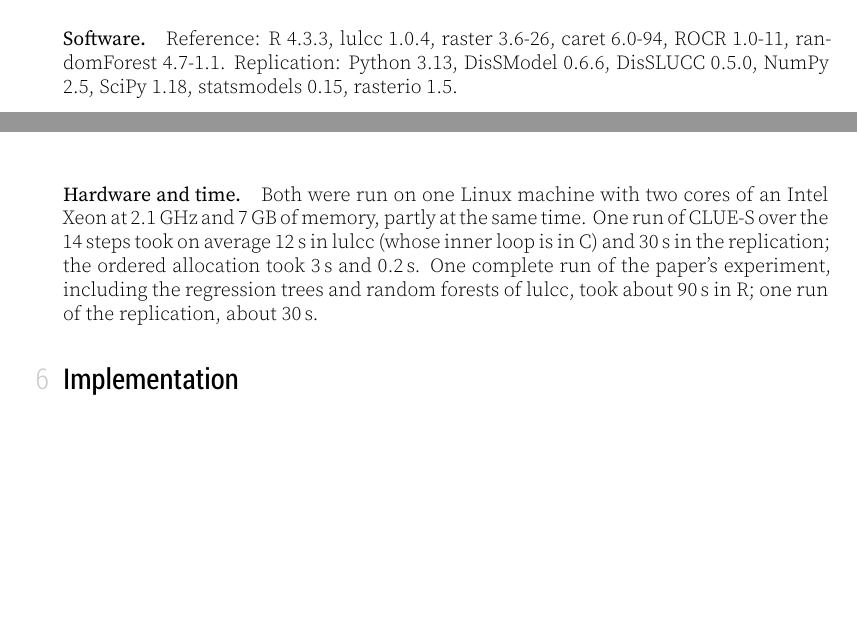
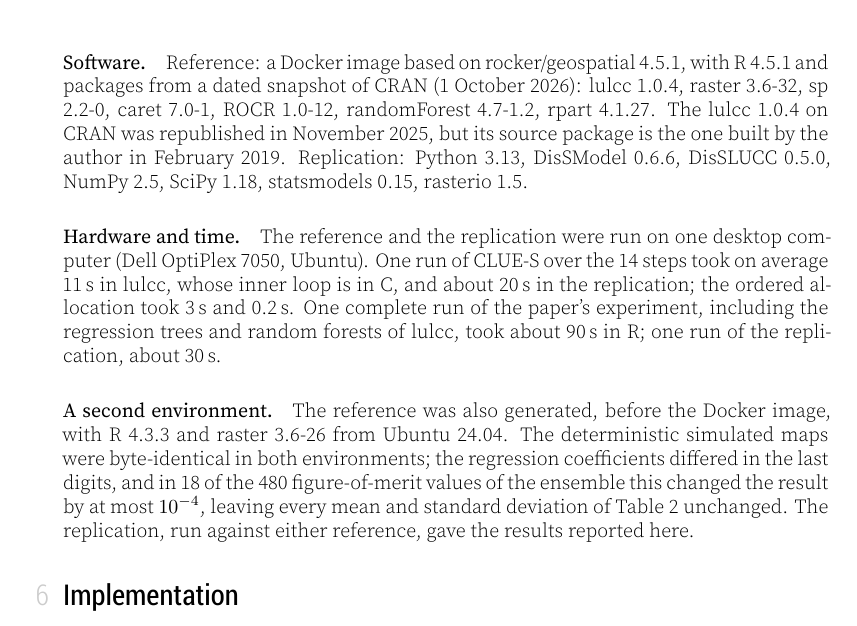
Before and after one commit to LambdaGeo/rescience-lulcc, a LaTeX document (article/article.tex, which reads article/content.tex): two parts of pages 3 and 4 of 8 before the commit and part of page 4 of 8 after it, the two joined at a grey line, cut at the place of the change, the shorter picture padded with empty space. The pictures show the PDF file article/article.pdf that the author committed with the source.

Commit message:
Report the Docker reference environment and the second environment in the article
Co-Authored-By: Claude Opus 5.5 <noreply@anthropic.com>
Claude-Session: https://claude.ai/code/session_01UnSGQuMBtAFmVkJ7itunWd

```diff
--- a/article/content.tex
+++ b/article/content.tex
@@ -166,16 +164,27 @@ references were produced:
 The only change to the script is the repair described in
 Section~\ref{sec:obstacles}.
 
-\paragraph{Software.} Reference: R 4.3.3, lulcc 1.0.4, raster 3.6-26, caret 6.0-94,
-ROCR 1.0-11, randomForest 4.7-1.1. Replication: Python 3.13, DisSModel 0.6.6, DisSLUCC
-0.5.0, NumPy 2.5, SciPy 1.18, statsmodels 0.15, rasterio 1.5.
+\paragraph{Software.} Reference: a Docker image based on rocker/geospatial 4.5.1, with
+R 4.5.1 and packages from a dated snapshot of CRAN (1 October 2026): lulcc 1.0.4, raster
+3.6-32, sp 2.2-0, caret 7.0-1, ROCR 1.0-12, randomForest 4.7-1.2, rpart 4.1.27. The lulcc
+1.0.4 on CRAN was republished in November 2025, but its source package is the one built
+by the author in February 2019. Replication: Python 3.13, DisSModel 0.6.6, DisSLUCC 0.5.0,
+NumPy 2.5, SciPy 1.18, statsmodels 0.15, rasterio 1.5.
 
-\paragraph{Hardware and time.} Both were run on one Linux machine with two cores of an
-Intel Xeon at 2.1\,GHz and 7\,GB of memory, partly at the same time. One run of CLUE-S
-over the 14 steps took on average 12\,s in lulcc (whose inner loop is in C) and 30\,s in
-the replication; the ordered allocation took 3\,s and 0.2\,s. One complete run of the
+\paragraph{Hardware and time.} The reference and the replication were run on one
+desktop computer (Dell OptiPlex 7050, Ubuntu). One run of CLUE-S over the 14 steps took
+on average 11\,s in lulcc, whose inner loop is in C, and about 20\,s in the
+replication; the ordered allocation took 3\,s and 0.2\,s. One complete run of the
 paper's experiment, including the regression trees and random forests of lulcc, took
 about 90\,s in R; one run of the replication, about 30\,s.
+
+\paragraph{A second environment.} The reference was also generated, before the Docker
+image, with R 4.3.3 and raster 3.6-26 from Ubuntu 24.04. The deterministic simulated maps
+were byte-identical in both environments; the regression coefficients differed in the
+last digits, and in 18 of the 480 figure-of-merit values of the ensemble this changed
+the result by at most $10^{-4}$, leaving every mean and standard deviation of
+Table~\ref{tab:ensemble} unchanged. The replication, run against either reference,
+gave the results reported here.
 
 \guia{Add the Zenodo DOI of lulcc-goldens and the Docker image digest once released;
 update software versions and times from the Docker run (measure without concurrent
@@ -364,5 +373,3 @@ code execution) was used throughout this work, from the choice of the article to
 replicate to this text, starting on 24 October 2026. It searched for and read the
 original article and lulcc's source code; compared lulcc with DisSLUCC; wrote the
 scripts that generate the reference outputs, the replication code and its tests, and
-the comparison scripts; drafted the acceptance criteria; ran the smoke-test reference,
-the deterministic comparison and both ensembles in a cloud workspace; found the cause of
```
Also changed, not shown: README.md, article/article-full.pdf, article/article.pdf, article/content.tex (26 more changed lines).
